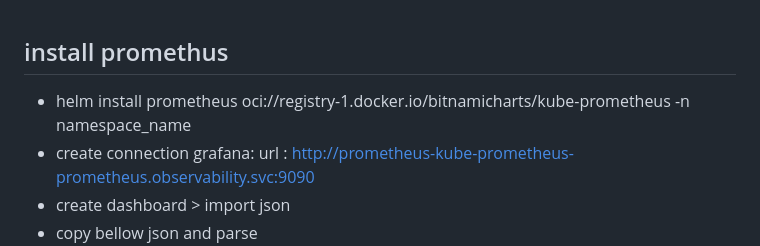
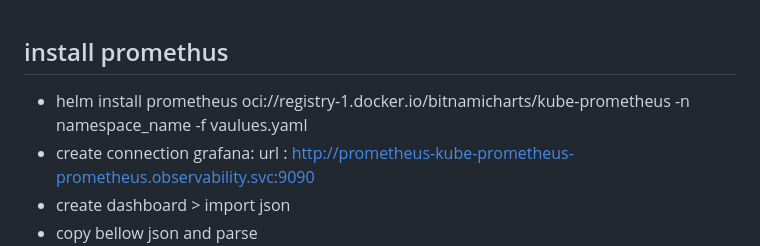
Before and after one commit to TaiBT2/DevopsTaiBT, a Markdown page: helm/promethus/README.md, the part around the change. Drawn GitHub-style.

```diff
--- a/helm/promethus/README.md
+++ b/helm/promethus/README.md
@@ -1,5 +1,5 @@
 ## install promethus
-- helm install prometheus oci://registry-1.docker.io/bitnamicharts/kube-prometheus -n namespace_name
+- helm install prometheus oci://registry-1.docker.io/bitnamicharts/kube-prometheus -n namespace_name -f vaulues.yaml
 - create connection grafana: url : http://prometheus-kube-prometheus-prometheus.observability.svc:9090
 - create dashboard > import json
 - copy bellow json and parse
```
